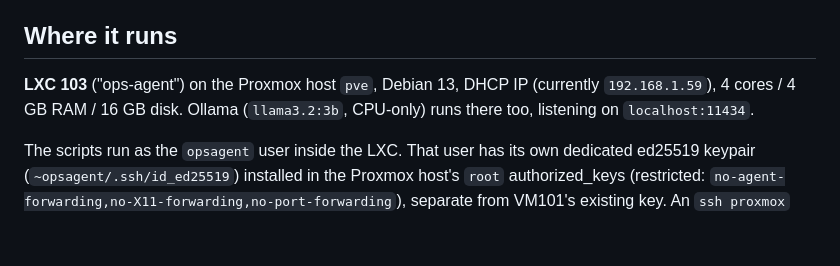
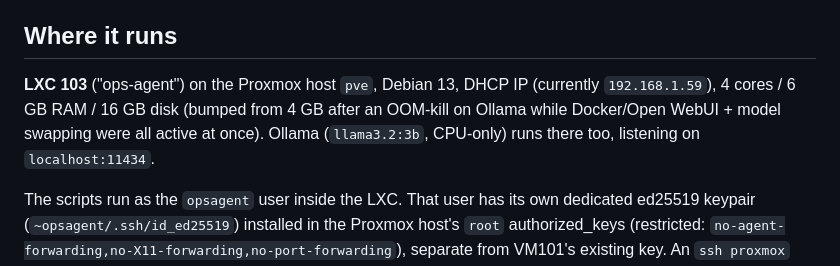
Before and after one commit to peterlucz/micropython-shutter, a Markdown page: ops-agent/README.md, the part around the change. Rendered like a GitHub page; blank space fills up the shorter version.

Commit message:
Document LXC memory bump (4GB -> 6GB) after an Ollama OOM-kill
Docker/Open WebUI + concurrent model swapping exceeded the LXC's original
4GB cgroup limit and got the Ollama service OOM-killed (systemd auto-
restarted it). Bumped live via pct set --memory 6144 on the Proxmox host;
this commit just documents the current spec in the README.

Co-Authored-By: Claude Sonnet 5 <noreply@anthropic.com>

```diff
--- a/ops-agent/README.md
+++ b/ops-agent/README.md
@@ -9,7 +9,9 @@ reads logs and reports.
 ## Where it runs
 
 **LXC 103** ("ops-agent") on the Proxmox host `pve`, Debian 13, DHCP IP
-(currently `192.168.1.59`), 4 cores / 4 GB RAM / 16 GB disk. Ollama
+(currently `192.168.1.59`), 4 cores / 6 GB RAM / 16 GB disk (bumped from
+4 GB after an OOM-kill on Ollama while Docker/Open WebUI + model swapping
+were all active at once). Ollama
 (`llama3.2:3b`, CPU-only) runs there too, listening on `localhost:11434`.
 
 The scripts run as the `opsagent` user inside the LXC. That user has its
```
